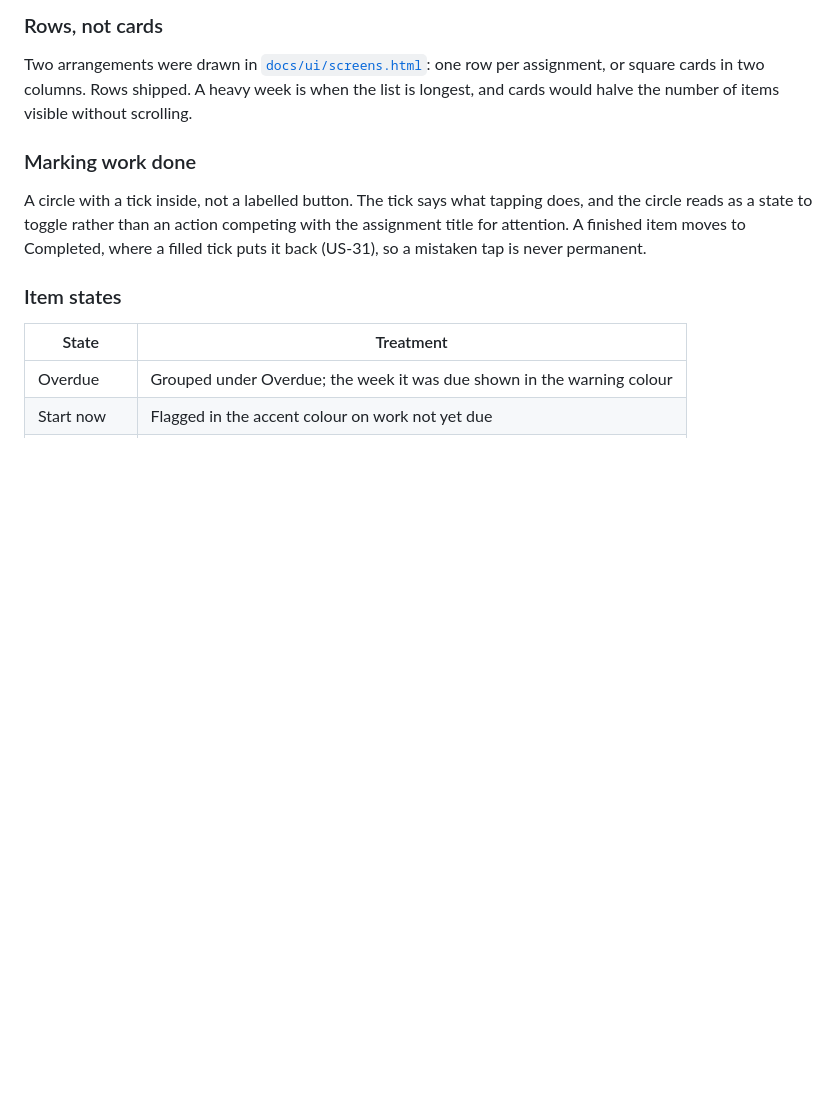
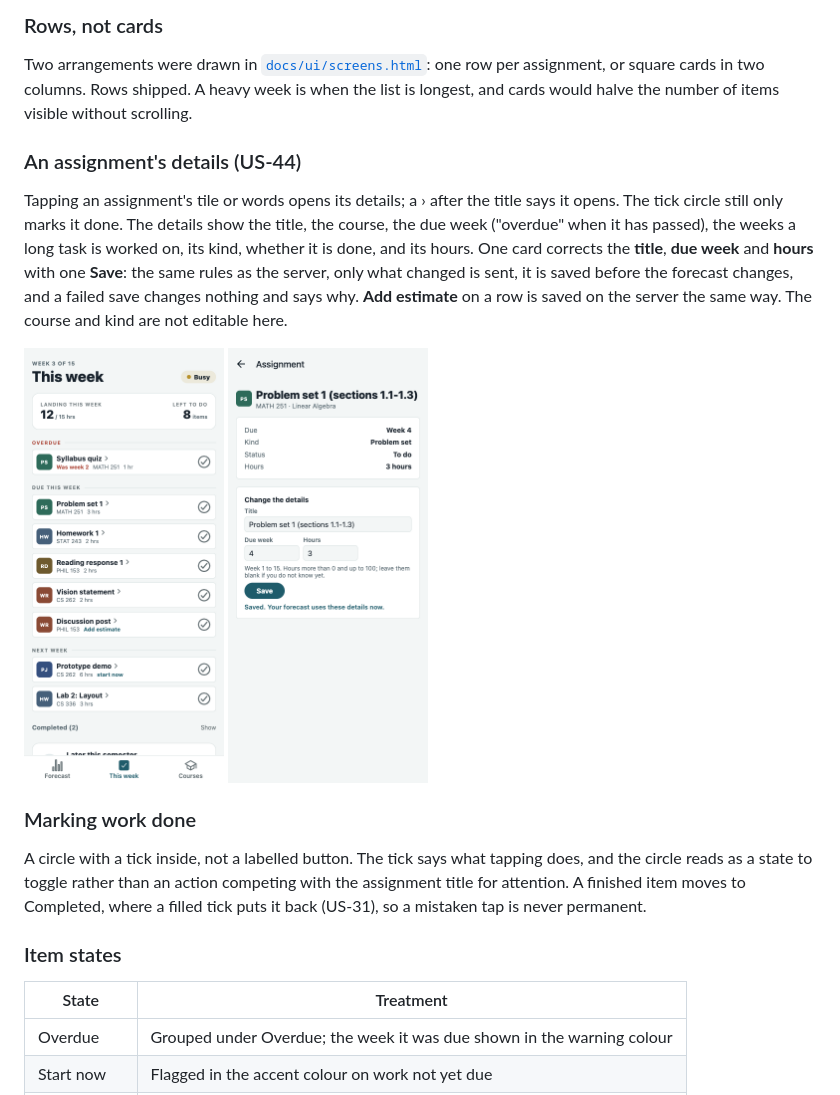
Before and after one commit to Tysonbb9/GroupB, a Markdown page: docs/UI_DESIGN.md, the part around the change. Drawn GitHub-style; pictures changed too: docs/ui/screenshots/us-44-details-saved.png (added), docs/ui/screenshots/us-44-week-rows.png (added); blank space fills up the shorter version.

```diff
--- a/docs/UI_DESIGN.md
+++ b/docs/UI_DESIGN.md
@@ -248,6 +248,20 @@ Two arrangements were drawn in [`docs/ui/screens.html`](ui/screens.html): one ro
 assignment, or square cards in two columns. Rows shipped. A heavy week is when the
 list is longest, and cards would halve the number of items visible without
 scrolling.
+
+### An assignment's details (US-44)
+
+Tapping an assignment's tile or words opens its details; a › after the title says it
+opens. The tick circle still only marks it done. The details show the title, the
+course, the due week ("overdue" when it has passed), the weeks a long task is worked
+on, its kind, whether it is done, and its hours. One card corrects the **title**,
+**due week** and **hours** with one **Save**: the same rules as the server, only what
+changed is sent, it is saved before the forecast changes, and a failed save changes
+nothing and says why. **Add estimate** on a row is saved on the server the same way.
+The course and kind are not editable here.
+
+<img src="ui/screenshots/us-44-week-rows.png" alt="This week: each assignment with a › after its title, showing it opens" width="200">
+<img src="ui/screenshots/us-44-details-saved.png" alt="Problem set 1's details after changing its title and moving it to week 4: Saved. Your forecast uses these details now." width="200">
 
 ### Marking work done
 
```
Also changed, not shown: docs/CODE.md (+12 -3 lines).
